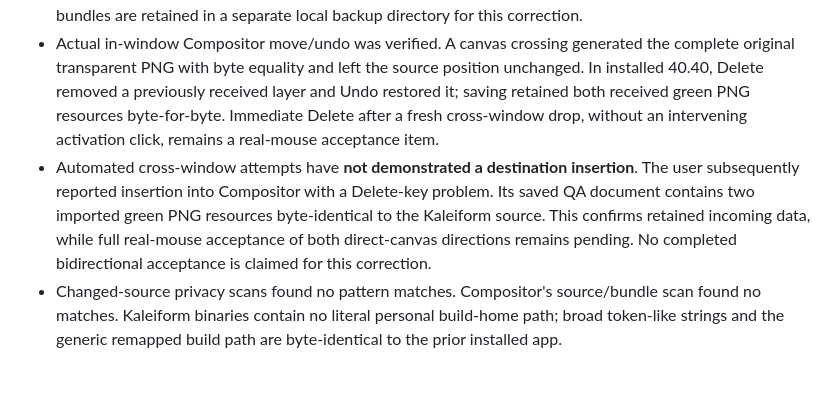
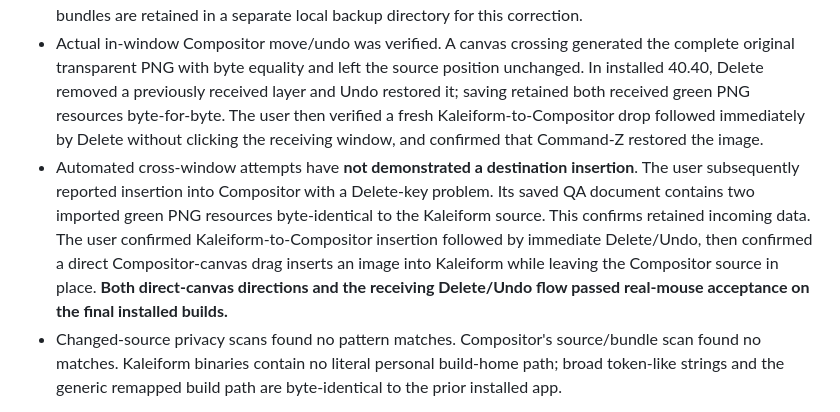
Before and after one commit to Pengjingyu1992/Kaleiform, a Markdown page: docs/image-interchange-validation.md, the part around the change. GitHub-like rendering; blank space fills up the shorter version.

Commit message:
M14.158: record bidirectional canvas drag acceptance

```diff
--- a/docs/image-interchange-validation.md
+++ b/docs/image-interchange-validation.md
@@ -34,13 +34,15 @@ Completed for this correction:
 - Actual in-window Compositor move/undo was verified. A canvas crossing generated the complete
   original transparent PNG with byte equality and left the source position unchanged. In installed
   40.40, Delete removed a previously received layer and Undo restored it; saving retained both
-  received green PNG resources byte-for-byte. Immediate Delete after a fresh cross-window drop,
-  without an intervening activation click, remains a real-mouse acceptance item.
+  received green PNG resources byte-for-byte. The user then verified a fresh Kaleiform-to-Compositor drop followed immediately by Delete
+  without clicking the receiving window, and confirmed that Command-Z restored the image.
 - Automated cross-window attempts have **not demonstrated a destination insertion**. The user
   subsequently reported insertion into Compositor with a Delete-key problem. Its saved QA document
   contains two imported green PNG resources byte-identical to the Kaleiform source. This confirms
-  retained incoming data, while full real-mouse acceptance of both direct-canvas directions remains
-  pending. No completed bidirectional acceptance is claimed for this correction.
+  retained incoming data. The user confirmed Kaleiform-to-Compositor insertion followed by
+  immediate Delete/Undo, then confirmed a direct Compositor-canvas drag inserts an image into
+  Kaleiform while leaving the Compositor source in place. **Both direct-canvas directions and
+  the receiving Delete/Undo flow passed real-mouse acceptance on the final installed builds.**
 - Changed-source privacy scans found no pattern matches. Compositor's source/bundle scan found
   no matches. Kaleiform binaries contain no literal personal build-home path; broad token-like
   strings and the generic remapped build path are byte-identical to the prior installed app.
```
